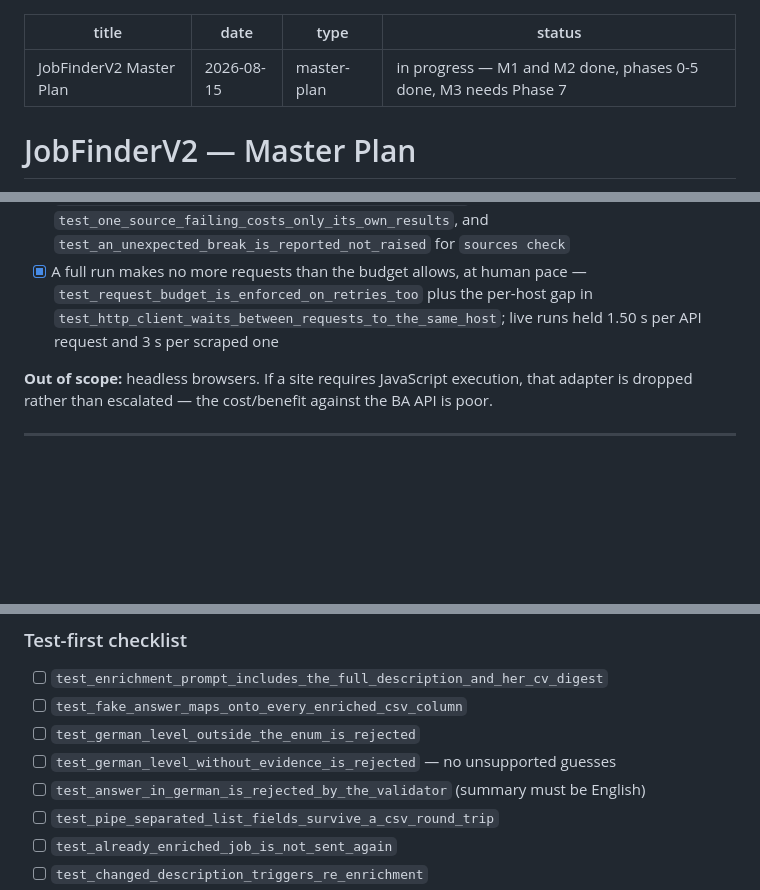
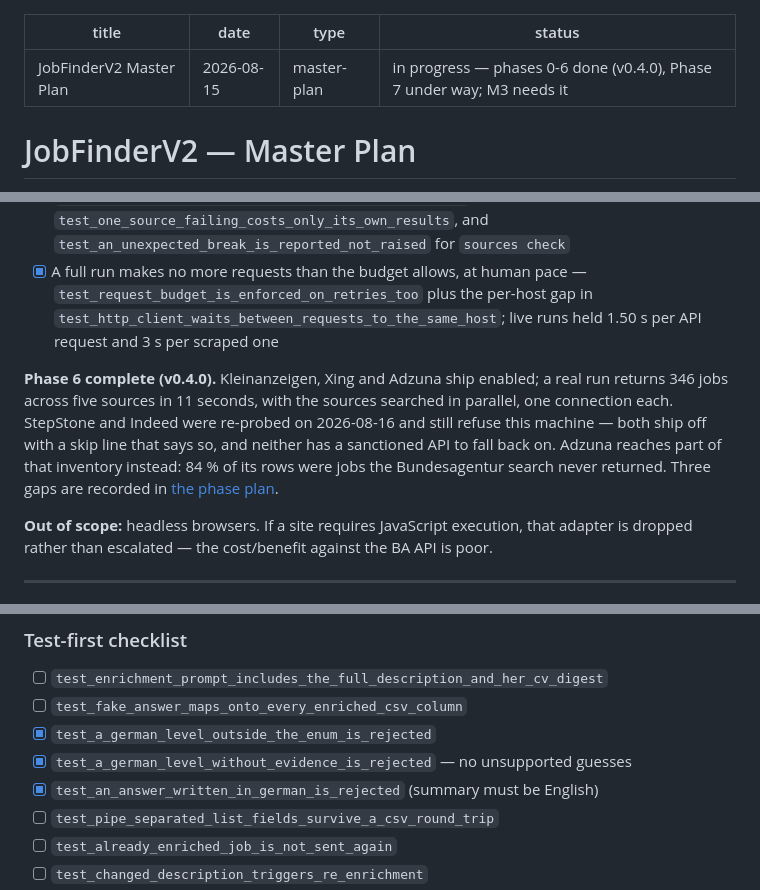
Before and after one commit to MiladBahariQaragoz/JobFinderV2, a Markdown page: docs/MASTER_PLAN.md, 3 parts joined by grey strips. Rendered like a GitHub page; blank space fills up the shorter version.

Commit message:
docs: Phase 6 closed in the master plan, Phase 7 opened
The status header and the M5 milestone row now say what shipped:
Kleinanzeigen, Xing and Adzuna searched in parallel, StepStone and Indeed
off because they refuse this machine and have no sanctioned API, and
Phase 9's call-list still open. Phase 6 gets the completion note the other
finished phases have, with the numbers behind it.

Phase 7's three validator boxes are ticked against the tests that exist,
and the phase plan records T1 and T2 done with T3 next.

```diff
--- a/docs/MASTER_PLAN.md
+++ b/docs/MASTER_PLAN.md
@@ -2,7 +2,7 @@
 title: JobFinderV2 Master Plan
 date: 2026-08-15
 type: master-plan
-status: in progress — M1 and M2 done, phases 0-5 done, M3 needs Phase 7
+status: in progress — phases 0-6 done (v0.4.0), Phase 7 under way; M3 needs it
 ---
 
 # JobFinderV2 — Master Plan
@@ -949,6 +949,15 @@ never a failed run and never a blocked IP. Everything in
       `test_http_client_waits_between_requests_to_the_same_host`; live runs held 1.50 s
       per API request and 3 s per scraped one
 
+**Phase 6 complete (v0.4.0).** Kleinanzeigen, Xing and Adzuna ship enabled; a real
+run returns 346 jobs across five sources in 11 seconds, with the sources searched in
+parallel, one connection each. StepStone and Indeed were re-probed on 2026-08-16 and
+still refuse this machine — both ship off with a skip line that says so, and neither
+has a sanctioned API to fall back on. Adzuna reaches part of that inventory instead:
+84 % of its rows were jobs the Bundesagentur search never returned. Three gaps are
+recorded in
+[the phase plan](superpowers/plans/2026-08-16-phase-6-scrapers.md#known-gaps-this-phase-ships-with).
+
 **Out of scope:** headless browsers. If a site requires JavaScript execution, that
 adapter is dropped rather than escalated — the cost/benefit against the BA API is poor.
 
@@ -987,9 +996,9 @@ German it needs**, what type of contract it is, how well it fits her, and how to
 
 - [ ] `test_enrichment_prompt_includes_the_full_description_and_her_cv_digest`
 - [ ] `test_fake_answer_maps_onto_every_enriched_csv_column`
-- [ ] `test_german_level_outside_the_enum_is_rejected`
-- [ ] `test_german_level_without_evidence_is_rejected` — no unsupported guesses
-- [ ] `test_answer_in_german_is_rejected_by_the_validator` (summary must be English)
+- [x] `test_a_german_level_outside_the_enum_is_rejected`
+- [x] `test_a_german_level_without_evidence_is_rejected` — no unsupported guesses
+- [x] `test_an_answer_written_in_german_is_rejected` (summary must be English)
 - [ ] `test_pipe_separated_list_fields_survive_a_csv_round_trip`
 - [ ] `test_already_enriched_job_is_not_sent_again`
 - [ ] `test_changed_description_triggers_re_enrichment`
```
Also changed, not shown: other parts of docs/MASTER_PLAN.md (+1 -1 lines), 1 other file.
